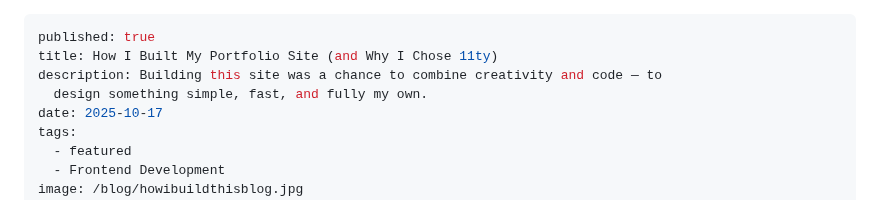
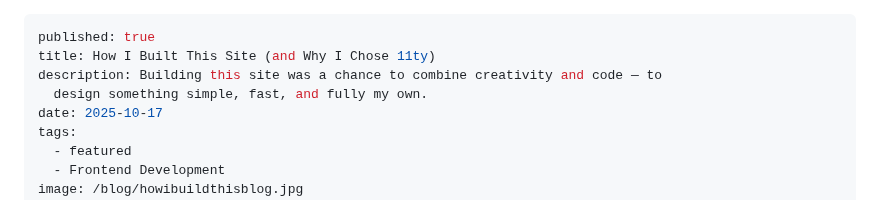
Before and after one commit to johnmlilly/johnsblog, a Markdown page: src/blog/how-i-built-this-blog.md, the part around the change. Drawn GitHub-style.

Commit message:
Update src/blog/how-i-built-this-blog.md (via Pages CMS)

```diff
--- a/src/blog/how-i-built-this-blog.md
+++ b/src/blog/how-i-built-this-blog.md
@@ -1,6 +1,6 @@
 ---
 published: true
-title: How I Built My Portfolio Site (and Why I Chose 11ty)
+title: How I Built This Site (and Why I Chose 11ty)
 description: Building this site was a chance to combine creativity and code — to
   design something simple, fast, and fully my own.
 date: 2025-10-17
```
